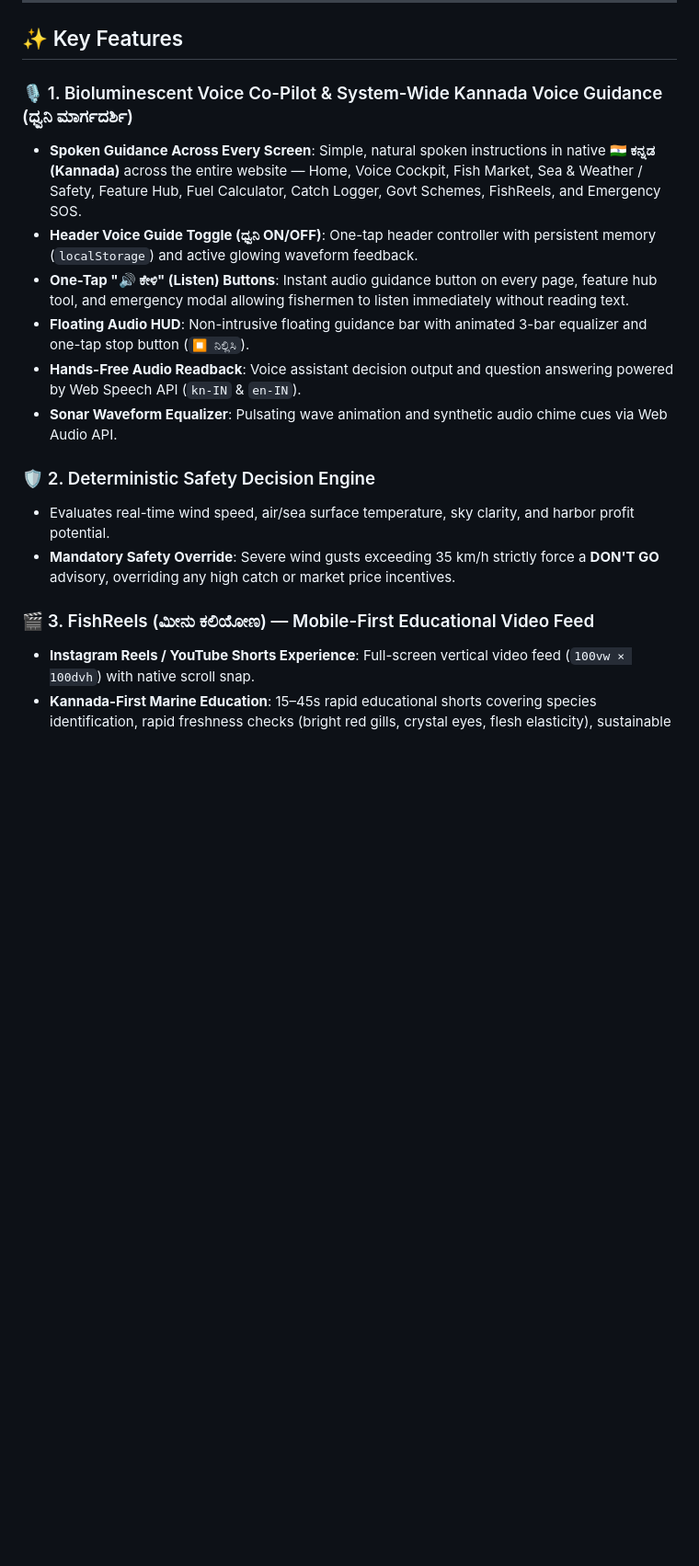
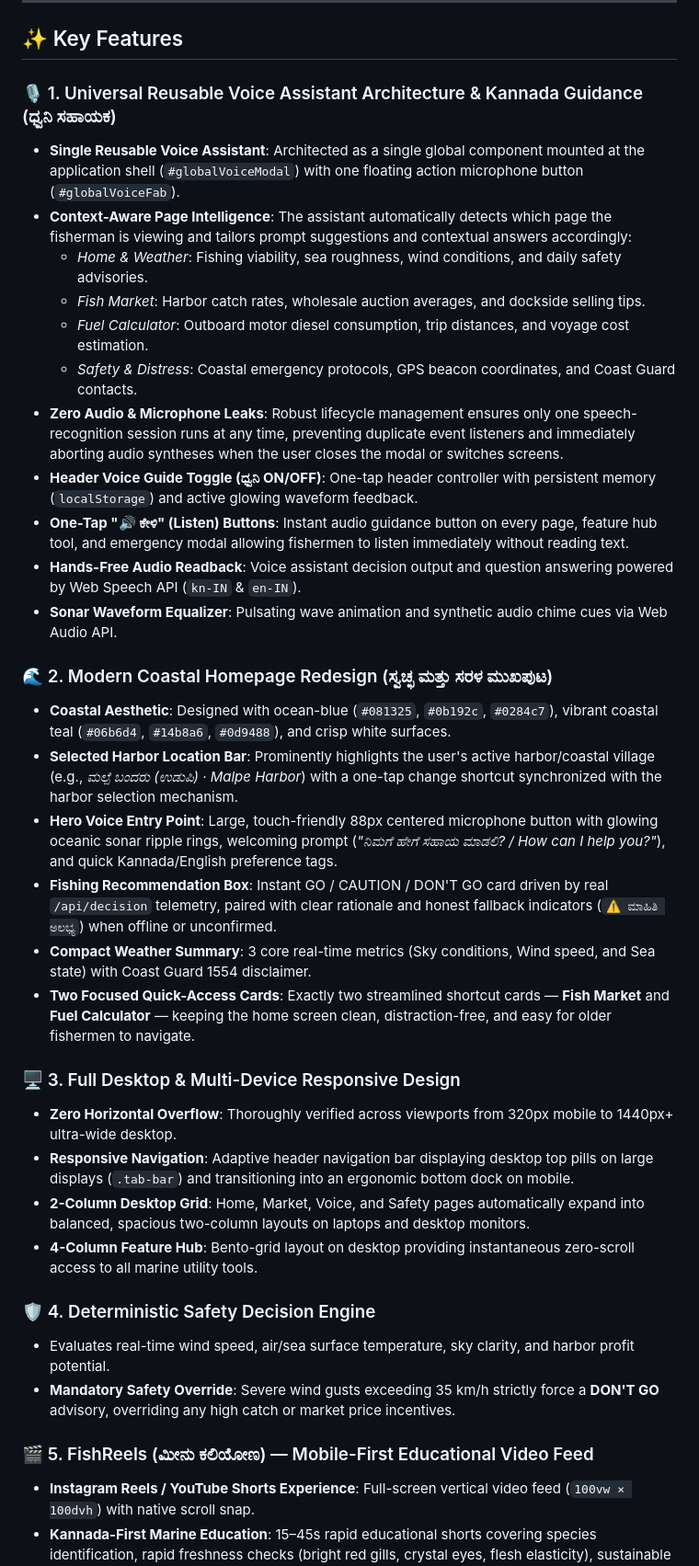
Before and after one commit to KSPavitra/Fishermen-AI, a Markdown page: README.md, the part around one of its changes. Shown at 92% size. GitHub-like rendering; blank space fills up the shorter version.

Commit message:
docs: update README with universal voice assistant, coastal homepage redesign, and desktop responsiveness

```diff
--- a/README.md
+++ b/README.md
@@ -34,19 +34,38 @@ Fishermen simply tap the microphone and ask: *"ನಾಳೆ ಕಡಲಿಗೆ
 
 ## ✨ Key Features
 
-### 🎙️ 1. Bioluminescent Voice Co-Pilot & System-Wide Kannada Voice Guidance (ಧ್ವನಿ ಮಾರ್ಗದರ್ಶಿ)
-- **Spoken Guidance Across Every Screen**: Simple, natural spoken instructions in native **🇮🇳 ಕನ್ನಡ (Kannada)** across the entire website — Home, Voice Cockpit, Fish Market, Sea & Weather / Safety, Feature Hub, Fuel Calculator, Catch Logger, Govt Schemes, FishReels, and Emergency SOS.
+### 🎙️ 1. Universal Reusable Voice Assistant Architecture & Kannada Guidance (ಧ್ವನಿ ಸಹಾಯಕ)
+- **Single Reusable Voice Assistant**: Architected as a single global component mounted at the application shell (`#globalVoiceModal`) with one floating action microphone button (`#globalVoiceFab`).
+- **Context-Aware Page Intelligence**: The assistant automatically detects which page the fisherman is viewing and tailors prompt suggestions and contextual answers accordingly:
+  - *Home & Weather*: Fishing viability, sea roughness, wind conditions, and daily safety advisories.
+  - *Fish Market*: Harbor catch rates, wholesale auction averages, and dockside selling tips.
+  - *Fuel Calculator*: Outboard motor diesel consumption, trip distances, and voyage cost estimation.
+  - *Safety & Distress*: Coastal emergency protocols, GPS beacon coordinates, and Coast Guard contacts.
+- **Zero Audio & Microphone Leaks**: Robust lifecycle management ensures only one speech-recognition session runs at any time, preventing duplicate event listeners and immediately aborting audio syntheses when the user closes the modal or switches screens.
 - **Header Voice Guide Toggle (ಧ್ವನಿ ON/OFF)**: One-tap header controller with persistent memory (`localStorage`) and active glowing waveform feedback.
 - **One-Tap "🔊 ಕೇಳಿ" (Listen) Buttons**: Instant audio guidance button on every page, feature hub tool, and emergency modal allowing fishermen to listen immediately without reading text.
-- **Floating Audio HUD**: Non-intrusive floating guidance bar with animated 3-bar equalizer and one-tap stop button (`⏹️ ನಿಲ್ಲಿಸಿ`).
 - **Hands-Free Audio Readback**: Voice assistant decision output and question answering powered by Web Speech API (`kn-IN` & `en-IN`).
 - **Sonar Waveform Equalizer**: Pulsating wave animation and synthetic audio chime cues via Web Audio API.
 
-### 🛡️ 2. Deterministic Safety Decision Engine
+### 🌊 2. Modern Coastal Homepage Redesign (ಸ್ವಚ್ಛ ಮತ್ತು ಸರಳ ಮುಖಪುಟ)
+- **Coastal Aesthetic**: Designed with ocean-blue (`#081325`, `#0b192c`, `#0284c7`), vibrant coastal teal (`#06b6d4`, `#14b8a6`, `#0d9488`), and crisp white surfaces.
+- **Selected Harbor Location Bar**: Prominently highlights the user's active harbor/coastal village (e.g., *ಮಲ್ಪೆ ಬಂದರು (ಉಡುಪಿ) · Malpe Harbor*) with a one-tap change shortcut synchronized with the harbor selection mechanism.
+- **Hero Voice Entry Point**: Large, touch-friendly 88px centered microphone button with glowing oceanic sonar ripple rings, welcoming prompt (*"ನಿಮಗೆ ಹೇಗೆ ಸಹಾಯ ಮಾಡಲಿ? / How can I help you?"*), and quick Kannada/English preference tags.
+- **Fishing Recommendation Box**: Instant GO / CAUTION / DON'T GO card driven by real `/api/decision` telemetry, paired with clear rationale and honest fallback indicators (`⚠️ ಮಾಹಿತಿ ಅಲಭ್ಯ`) when offline or unconfirmed.
+- **Compact Weather Summary**: 3 core real-time metrics (Sky conditions, Wind speed, and Sea state) with Coast Guard 1554 disclaimer.
+- **Two Focused Quick-Access Cards**: Exactly two streamlined shortcut cards — **Fish Market** and **Fuel Calculator** — keeping the home screen clean, distraction-free, and easy for older fishermen to navigate.
+
+### 🖥️ 3. Full Desktop & Multi-Device Responsive Design
+- **Zero Horizontal Overflow**: Thoroughly verified across viewports from 320px mobile to 1440px+ ultra-wide desktop.
+- **Responsive Navigation**: Adaptive header navigation bar displaying desktop top pills on large displays (`.tab-bar`) and transitioning into an ergonomic bottom dock on mobile.
+- **2-Column Desktop Grid**: Home, Market, Voice, and Safety pages automatically expand into balanced, spacious two-column layouts on laptops and desktop monitors.
+- **4-Column Feature Hub**: Bento-grid layout on desktop providing instantaneous zero-scroll access to all marine utility tools.
+
+### 🛡️ 4. Deterministic Safety Decision Engine
 - Evaluates real-time wind speed, air/sea surface temperature, sky clarity, and harbor profit potential.
 - **Mandatory Safety Override**: Severe wind gusts exceeding 35 km/h strictly force a **DON'T GO** advisory, overriding any high catch or market price incentives.
 
-### 🎬 3. FishReels (ಮೀನು ಕಲಿಯೋಣ) — Mobile-First Educational Video Feed
+### 🎬 5. FishReels (ಮೀನು ಕಲಿಯೋಣ) — Mobile-First Educational Video Feed
 - **Instagram Reels / YouTube Shorts Experience**: Full-screen vertical video feed (`100vw × 100dvh`) with native scroll snap.
 - **Kannada-First Marine Education**: 15–45s rapid educational shorts covering species identification, rapid freshness checks (bright red gills, crystal eyes, flesh elasticity), sustainable fishing, and port catch rates.
 - **Immersive Full-Bleed Playback**: Hides top headers, install banners, and the bottom dock during playback; uses aspect-ratio cover scaling to eliminate black margins.
```
Also changed, not shown: other parts of README.md (+19 -19 lines).
